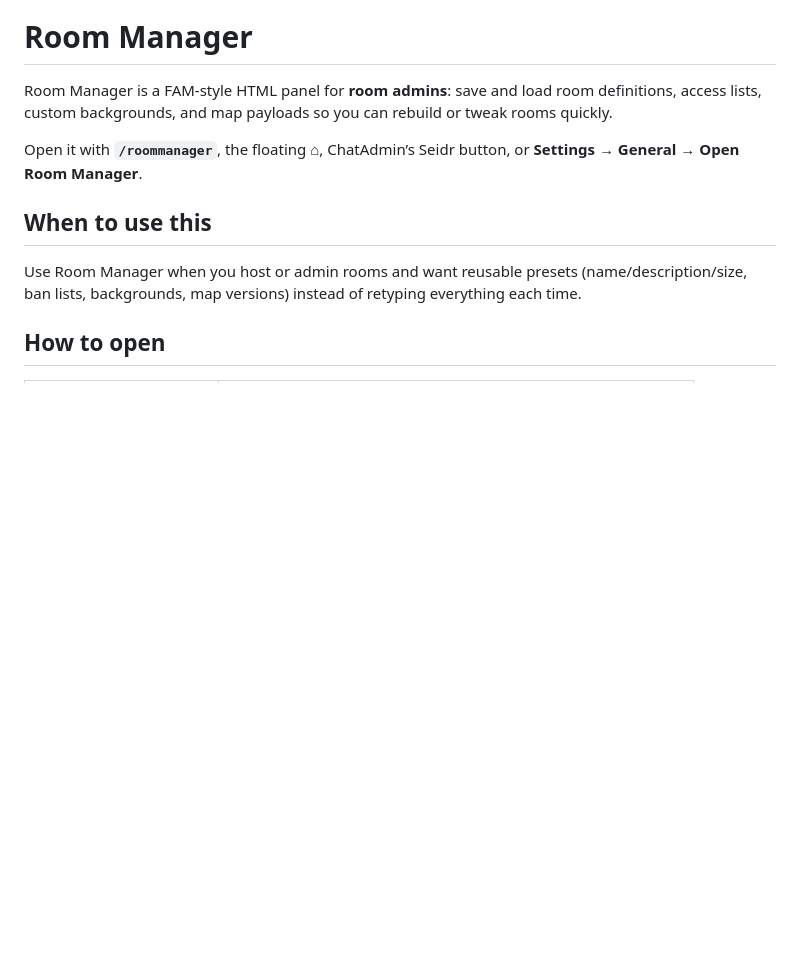
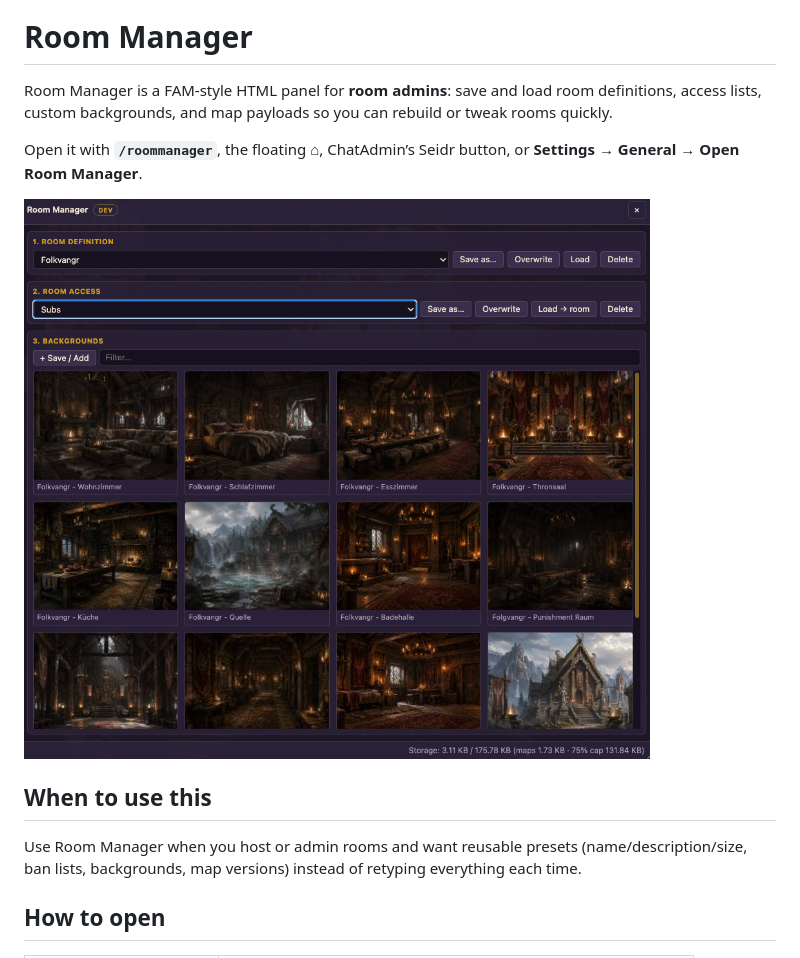
Before and after one commit to Freya-BC/Freyas-Seidr, a Markdown page: docs/ROOM_MANAGER.md, the part around the change. GitHub-like rendering; pictures changed too: assets/docs/settings-room-manager.png (added); blank space fills up the shorter version.

```diff
--- a/docs/ROOM_MANAGER.md
+++ b/docs/ROOM_MANAGER.md
@@ -3,6 +3,8 @@
 Room Manager is a FAM-style HTML panel for **room admins**: save and load room definitions, access lists, custom backgrounds, and map payloads so you can rebuild or tweak rooms quickly.
 
 Open it with **`/roommanager`**, the floating **⌂**, ChatAdmin’s Seidr button, or **Settings → General → Open Room Manager**.
+
+![Room Manager](../assets/docs/settings-room-manager.png)
 
 ## When to use this
 
```
Also changed, not shown: README.md (+2 -0 lines), docs/SETTINGS.md (+5 -1 lines), 6 other files.
